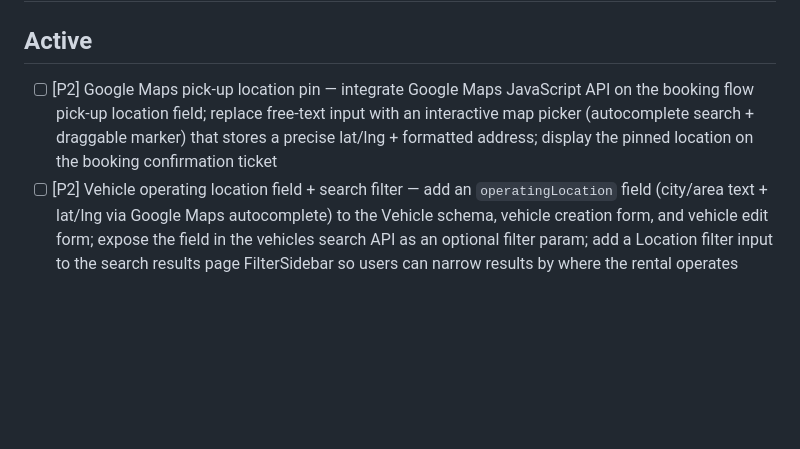
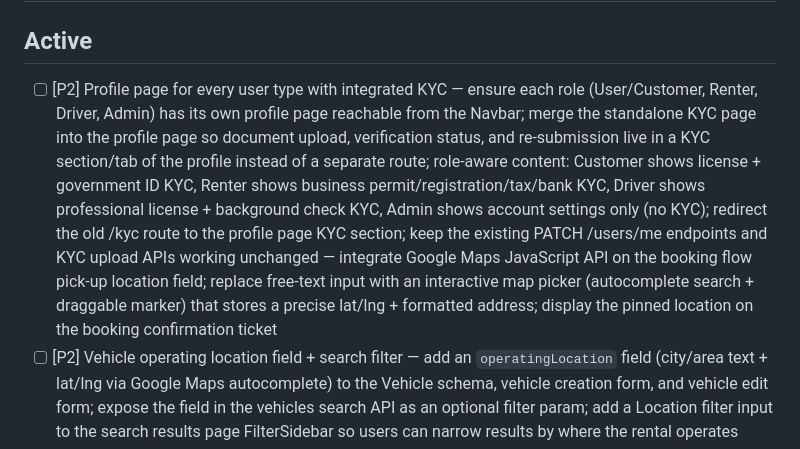
Before and after one commit to cenon4dno/rent-a-car, a Markdown page: docs/loop/backlog.md, the part around the change. Rendered like a GitHub page; blank space fills up the shorter version.

Commit message:
chore(loop): Add profile-page-with-KYC backlog item
Co-Authored-By: Claude Fable 5 <noreply@anthropic.com>

```diff
--- a/docs/loop/backlog.md
+++ b/docs/loop/backlog.md
@@ -2,7 +2,7 @@
 
 ## Active
 
-- [ ] [P2] Google Maps pick-up location pin — integrate Google Maps JavaScript API on the booking flow pick-up location field; replace free-text input with an interactive map picker (autocomplete search + draggable marker) that stores a precise lat/lng + formatted address; display the pinned location on the booking confirmation ticket
+- [ ] [P2] Profile page for every user type with integrated KYC — ensure each role (User/Customer, Renter, Driver, Admin) has its own profile page reachable from the Navbar; merge the standalone KYC page into the profile page so document upload, verification status, and re-submission live in a KYC section/tab of the profile instead of a separate route; role-aware content: Customer shows license + government ID KYC, Renter shows business permit/registration/tax/bank KYC, Driver shows professional license + background check KYC, Admin shows account settings only (no KYC); redirect the old /kyc route to the profile page KYC section; keep the existing PATCH /users/me endpoints and KYC upload APIs working unchanged — integrate Google Maps JavaScript API on the booking flow pick-up location field; replace free-text input with an interactive map picker (autocomplete search + draggable marker) that stores a precise lat/lng + formatted address; display the pinned location on the booking confirmation ticket
 - [ ] [P2] Vehicle operating location field + search filter — add an `operatingLocation` field (city/area text + lat/lng via Google Maps autocomplete) to the Vehicle schema, vehicle creation form, and vehicle edit form; expose the field in the vehicles search API as an optional filter param; add a Location filter input to the search results page FilterSidebar so users can narrow results by where the rental operates
 - [ ] [P2] In-app messaging system — build a real-time messaging feature allowing any role (User, Driver, Renter, Admin) to send direct messages to each other; add a Messages menu item in the Navbar with an unread badge count; create a /messages inbox page listing all conversations sorted by latest activity; support booking-linked threads so a conversation can be scoped to a specific booking (visible from the booking detail page); backend: Message and Conversation models in Prisma, REST endpoints for listing conversations and sending/fetching messages, WebSocket (Socket.io) gateway for real-time delivery; admins can view all conversations for dispute mediation
 - [ ] [P2] Home page quick-booking location with Google Maps — replace the current free-text location input in the hero SearchWidget with a Google Maps Places Autocomplete input; on selection store the place name, lat, and lng; pass the location value into the search query so results on /search are pre-filtered by that location; ensure the same Maps autocomplete is consistent with the pick-up location pin on the booking flow
```
